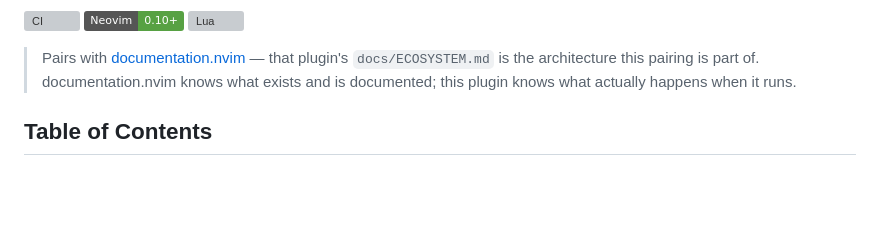
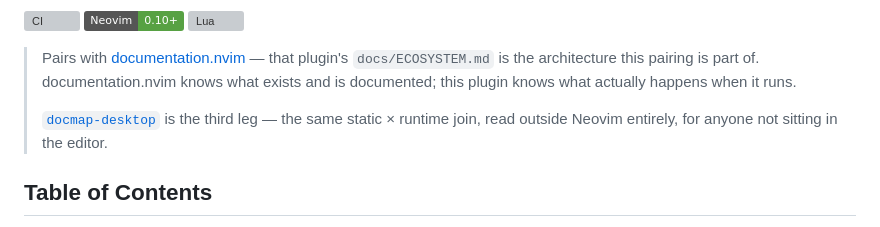
Before and after one commit to StefanBartl/runtime-analysis.nvim, a Markdown page: README.md, the part around the change. Drawn GitHub-style; badges without logos; blank space fills up the shorter version; grey boxes are pictures that could not be loaded.

Commit message:
docs: name docmap-desktop in the README intro
docmap-desktop already got a mention deeper in the file (the static x
runtime join section) but not up top where documentation.nvim is
introduced. Add it to the same blockquote as the third leg of the
ecosystem.

```diff
--- a/README.md
+++ b/README.md
@@ -12,6 +12,10 @@
 > that plugin's `docs/ECOSYSTEM.md` is the architecture this pairing is part
 > of. documentation.nvim knows what exists and is documented; this plugin
 > knows what actually happens when it runs.
+>
+> [`docmap-desktop`](https://github.com/StefanBartl/docmap-desktop) is the
+> third leg — the same static × runtime join, read outside Neovim entirely,
+> for anyone not sitting in the editor.
 
 ## Table of Contents
 
```
